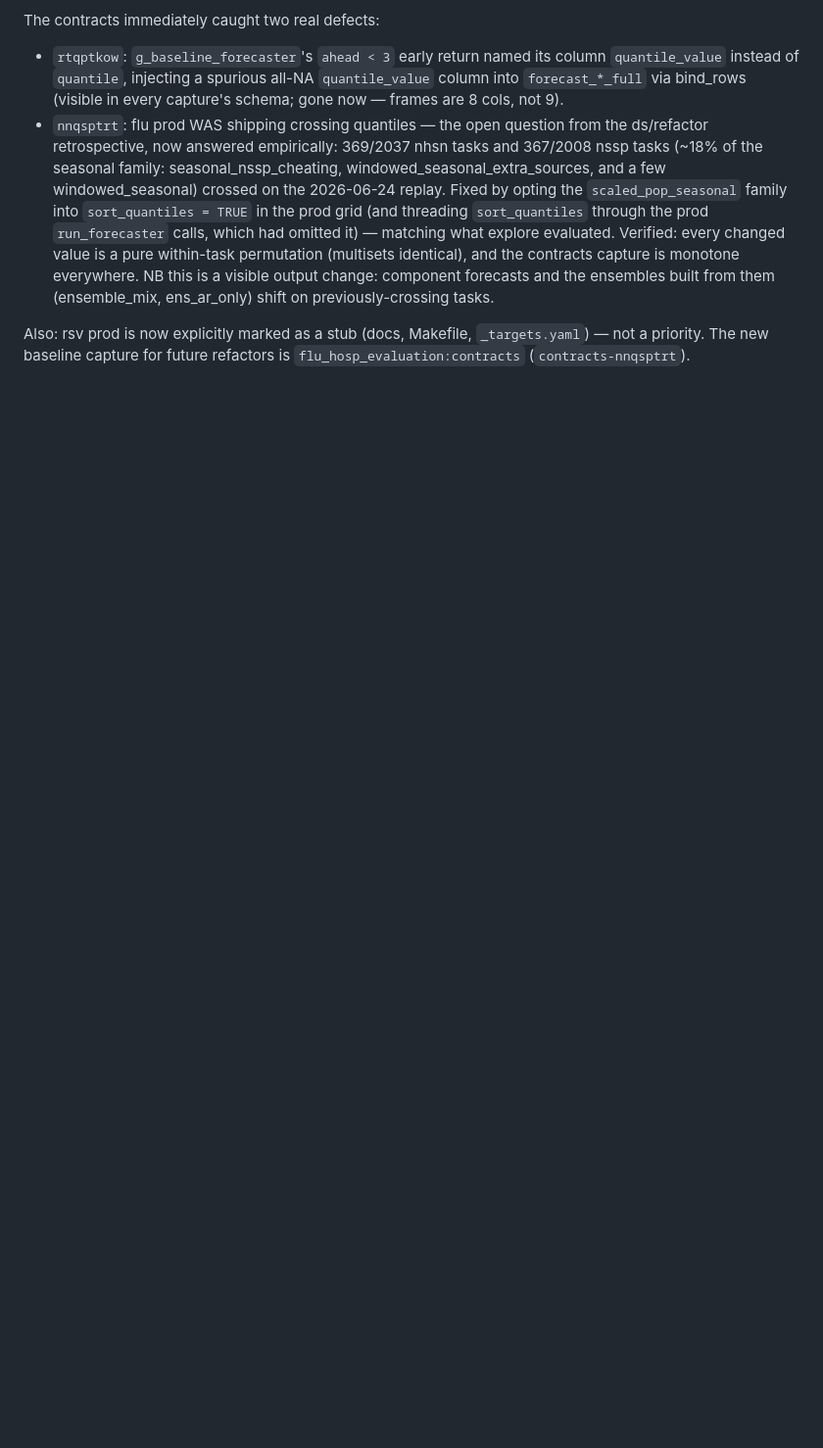
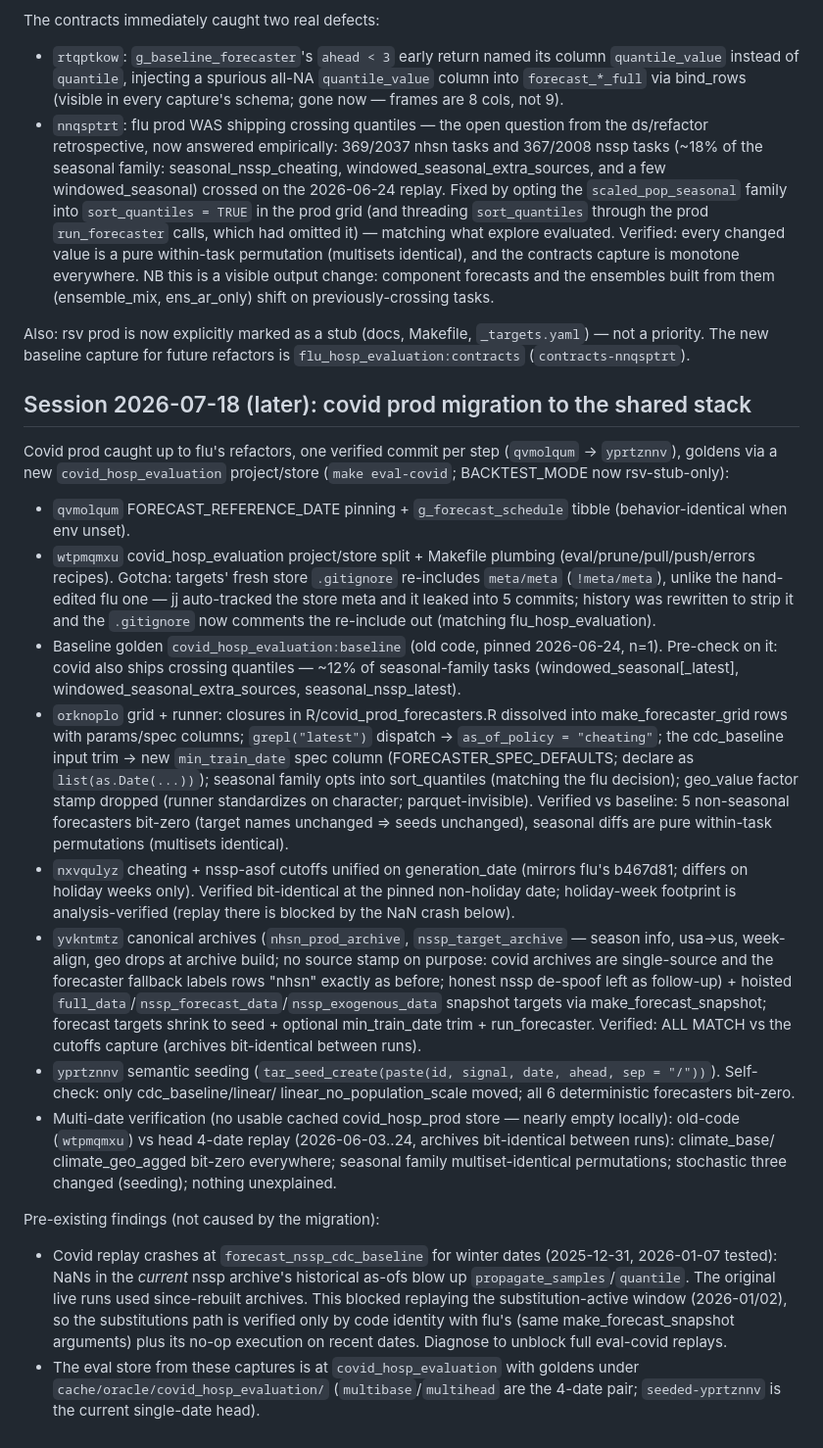
Before and after one commit to cmu-delphi/exploration-tooling, a Markdown page: notes/2026-07-18-refactoring-log.md, the part around the change. Shown at 98% size. Rendered like a GitHub page; blank space fills up the shorter version.

Commit message:
docs: record covid prod migration to the shared stack

```diff
--- a/notes/2026-07-18-refactoring-log.md
+++ b/notes/2026-07-18-refactoring-log.md
@@ -514,3 +514,65 @@ The contracts immediately caught two real defects:
 Also: rsv prod is now explicitly marked as a stub (docs, Makefile,
 `_targets.yaml`) — not a priority. The new baseline capture for future
 refactors is `flu_hosp_evaluation:contracts` (`contracts-nnqsptrt`).
+
+## Session 2026-07-18 (later): covid prod migration to the shared stack
+
+Covid prod caught up to flu's refactors, one verified commit per step
+(`qvmolqum` → `yprtznnv`), goldens via a new `covid_hosp_evaluation`
+project/store (`make eval-covid`; BACKTEST_MODE now rsv-stub-only):
+
+- `qvmolqum` FORECAST_REFERENCE_DATE pinning + `g_forecast_schedule` tibble
+  (behavior-identical when env unset).
+- `wtpmqmxu` covid_hosp_evaluation project/store split + Makefile plumbing
+  (eval/prune/pull/push/errors recipes). Gotcha: targets' fresh store
+  `.gitignore` re-includes `meta/meta` (`!meta/meta`), unlike the hand-edited
+  flu one — jj auto-tracked the store meta and it leaked into 5 commits;
+  history was rewritten to strip it and the `.gitignore` now comments the
+  re-include out (matching flu_hosp_evaluation).
+- Baseline golden `covid_hosp_evaluation:baseline` (old code, pinned
+  2026-06-24, n=1). Pre-check on it: covid also ships crossing quantiles —
+  ~12% of seasonal-family tasks (windowed_seasonal[_latest],
+  windowed_seasonal_extra_sources, seasonal_nssp_latest).
+- `orknoplo` grid + runner: closures in R/covid_prod_forecasters.R dissolved
+  into make_forecaster_grid rows with params/spec columns; `grepl("latest")`
+  dispatch → `as_of_policy = "cheating"`; the cdc_baseline input trim → new
+  `min_train_date` spec column (FORECASTER_SPEC_DEFAULTS; declare as
+  `list(as.Date(...))`); seasonal family opts into sort_quantiles (matching
+  the flu decision); geo_value factor stamp dropped (runner standardizes on
+  character; parquet-invisible). Verified vs baseline: 5 non-seasonal
+  forecasters bit-zero (target names unchanged ⇒ seeds unchanged), seasonal
+  diffs are pure within-task permutations (multisets identical).
+- `nxvqulyz` cheating + nssp-asof cutoffs unified on generation_date
+  (mirrors flu's b467d81; differs on holiday weeks only). Verified
+  bit-identical at the pinned non-holiday date; holiday-week footprint is
+  analysis-verified (replay there is blocked by the NaN crash below).
+- `yvkntmtz` canonical archives (`nhsn_prod_archive`, `nssp_target_archive` —
+  season info, usa→us, week-align, geo drops at archive build; no source
+  stamp on purpose: covid archives are single-source and the forecaster
+  fallback labels rows "nhsn" exactly as before; honest nssp de-spoof left as
+  follow-up) + hoisted `full_data`/`nssp_forecast_data`/`nssp_exogenous_data`
+  snapshot targets via make_forecast_snapshot; forecast targets shrink to
+  seed + optional min_train_date trim + run_forecaster. Verified: ALL MATCH
+  vs the cutoffs capture (archives bit-identical between runs).
+- `yprtznnv` semantic seeding (`tar_seed_create(paste(id, signal, date,
+  ahead, sep = "/"))`). Self-check: only cdc_baseline/linear/
+  linear_no_population_scale moved; all 6 deterministic forecasters bit-zero.
+- Multi-date verification (no usable cached covid_hosp_prod store — nearly
+  empty locally): old-code (`wtpmqmxu`) vs head 4-date replay
+  (2026-06-03..24, archives bit-identical between runs): climate_base/
+  climate_geo_agged bit-zero everywhere; seasonal family multiset-identical
+  permutations; stochastic three changed (seeding); nothing unexplained.
+
+Pre-existing findings (not caused by the migration):
+
+- Covid replay crashes at `forecast_nssp_cdc_baseline` for winter dates
+  (2025-12-31, 2026-01-07 tested): NaNs in the *current* nssp archive's
+  historical as-ofs blow up `propagate_samples`/`quantile`. The original live
+  runs used since-rebuilt archives. This blocked replaying the
+  substitution-active window (2026-01/02), so the substitutions path is
+  verified only by code identity with flu's (same make_forecast_snapshot
+  arguments) plus its no-op execution on recent dates. Diagnose to unblock
+  full eval-covid replays.
+- The eval store from these captures is at `covid_hosp_evaluation` with
+  goldens under `cache/oracle/covid_hosp_evaluation/` (`multibase`/`multihead`
+  are the 4-date pair; `seeded-yprtznnv` is the current single-date head).
```
Also changed, not shown: CLAUDE.md (+19 -15 lines).
